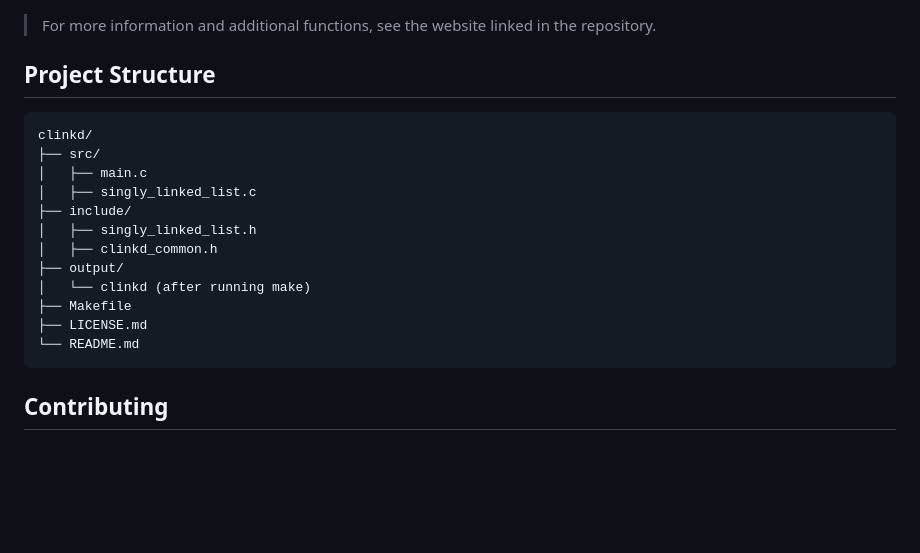
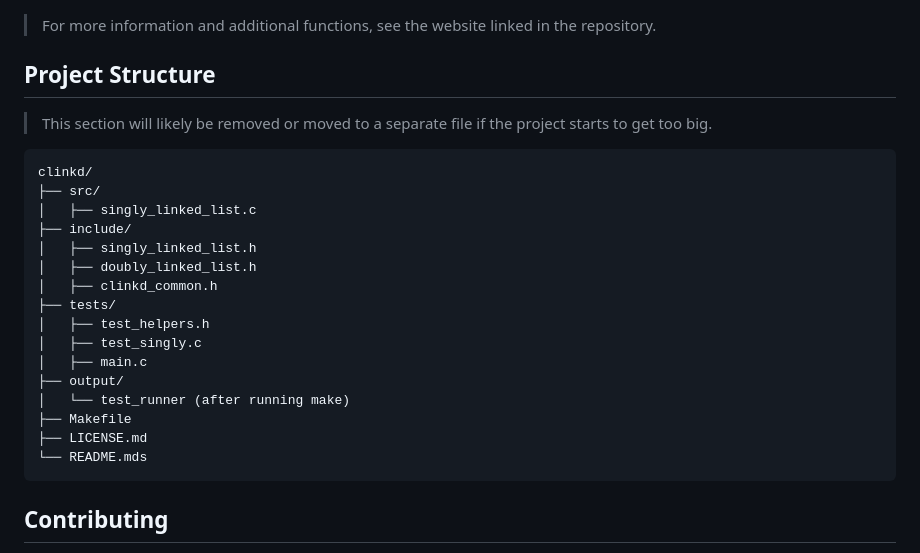
Before and after one commit to anna141-dev/clinkd, a Markdown page: README.md, the part around the change. Drawn GitHub-style; blank space fills up the shorter version.

Commit message:
docs(README.md): updated project structure

````diff
--- a/README.md
+++ b/README.md
@@ -122,19 +122,25 @@ SLLClear(&head);
 
 ## Project Structure
 
+> This section will likely be removed or moved to a separate file if the project starts to get too big.
+
 ```
 clinkd/
 ├── src/
-│   ├── main.c
 │   ├── singly_linked_list.c
 ├── include/
 │   ├── singly_linked_list.h
+│   ├── doubly_linked_list.h
 │   ├── clinkd_common.h
+├── tests/
+│   ├── test_helpers.h
+│   ├── test_singly.c
+│   ├── main.c
 ├── output/
-│   └── clinkd (after running make)
+│   └── test_runner (after running make)
 ├── Makefile
 ├── LICENSE.md
-└── README.md
+└── README.mds
 ```
 
 ## Contributing
````
